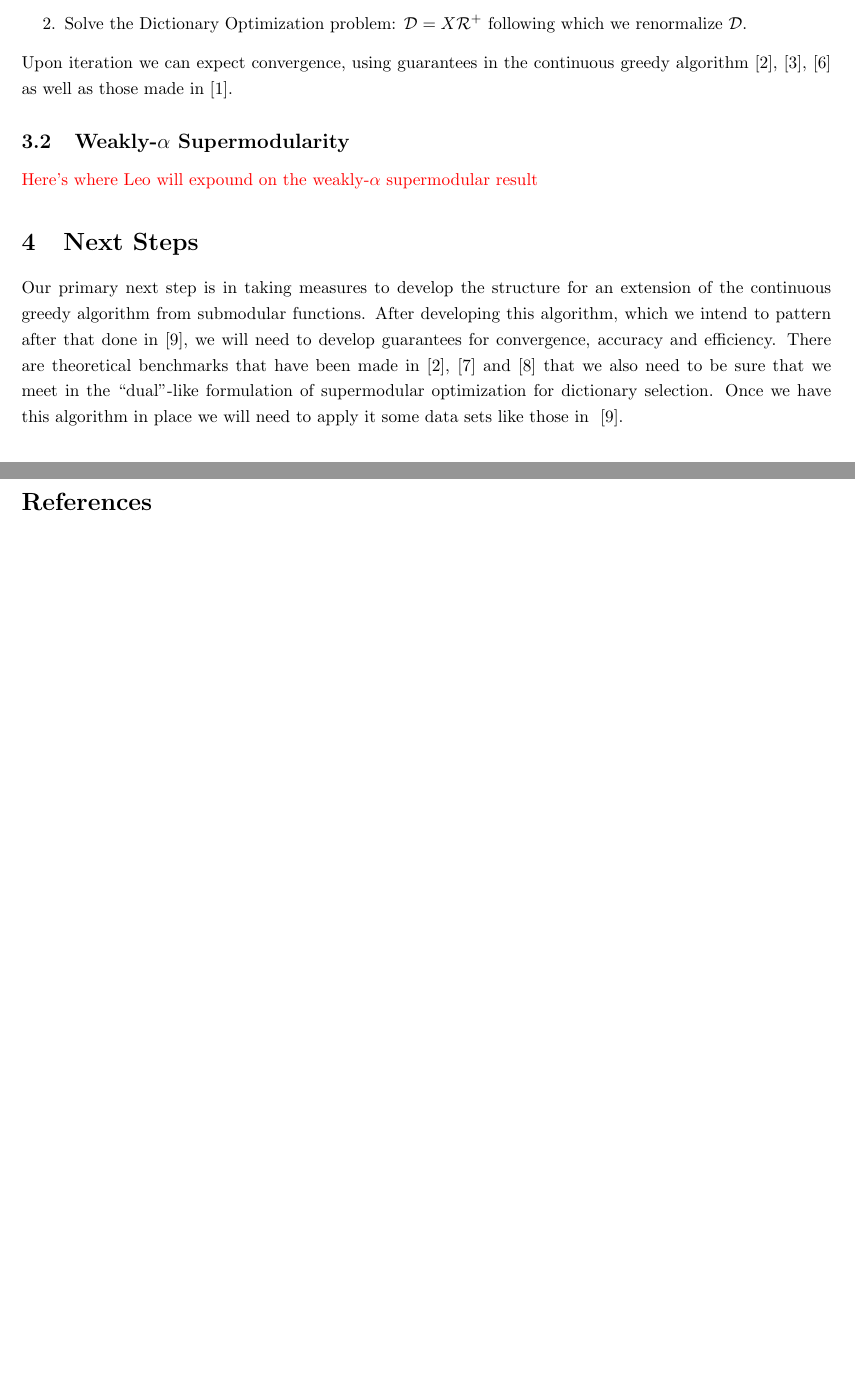
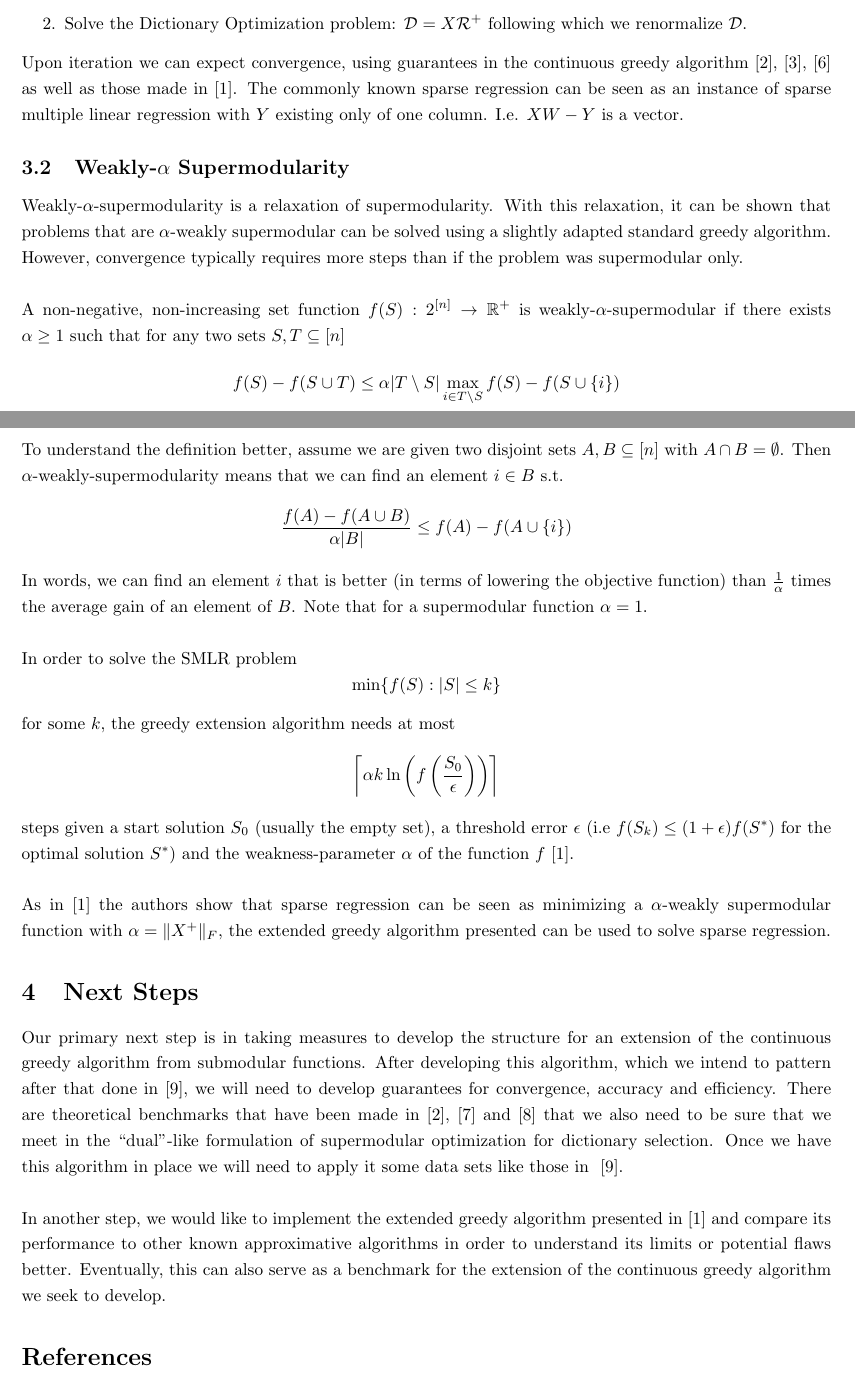
Before and after one commit to twkillian/sparse-supermod, a LaTeX document (status_report.tex): two parts of pages 4 and 5 of 5 before the commit and two parts of pages 4 and 5 of 6 after it, joined at a grey line, cut so that both start at the same text, the shorter picture padded with empty space. Compiled offline with pdfLaTeX.

Commit message:
added alpha weakly part

```diff
--- a/status_report.tex
+++ b/status_report.tex
@@ -113,13 +113,36 @@ Now, you'll note that the definition of the dictionary selection problem (Equati
 \item Fix $\mathcal{D}$, find a sparse coding between it and $X$.
 \item Solve the Dictionary Optimization problem: $\mathcal{D} = X\mathcal{R}^{+}$ following which we renormalize $\mathcal{D}$.
 \end{enumerate}
-Upon iteration we can expect convergence, using guarantees in the continuous greedy algorithm~\cite{greedy_selection}, \cite{submod_spectral}, \cite{submod_sparsecoding} as well as those made in \cite{BoutsidisLS15}.
+Upon iteration we can expect convergence, using guarantees in the continuous greedy algorithm~\cite{greedy_selection}, \cite{submod_spectral}, \cite{submod_sparsecoding} as well as those made in \cite{BoutsidisLS15}. The commonly known sparse regression can be seen as an instance of sparse multiple linear regression with $Y$ existing only of one column. I.e. $XW-Y$ is a vector.
 
 \subsection{Weakly-$\alpha$ Supermodularity} \label{weakalpha}
-\textcolor{red}{Here's where Leo will expound on the weakly-$\alpha$ supermodular result}
+
+Weakly-$\alpha$-supermodularity is a relaxation of supermodularity. With this relaxation, it can be shown that problems that are $\alpha$-weakly supermodular can be solved using a slightly adapted standard greedy algorithm. However, convergence typically requires more steps than  if the problem was supermodular only.
+\\
+\\
+A non-negative, non-increasing set function $f(S): 2^{[n]} \rightarrow \mathbb{R}^+$ is weakly-$\alpha$-supermodular if there exists $\alpha \geq 1$ such that for any two sets $S, T \subseteq [n]$
+\[f(S) - f(S \cup T) \leq \alpha \vert T \setminus S\vert \max_{i \in T \setminus S} f(S) - f(S \cup \lbrace i \rbrace) \]
+To understand the definition better, assume we are given two disjoint sets $A, B \subseteq [n]$ with $A \cap B = \emptyset$. Then $\alpha$-weakly-supermodularity means that we can find an element $i \in B$ s.t.
+\[
+\frac{f(A) - f(A \cup B)}{\alpha \vert B\vert} \leq f(A) - f(A \cup \lbrace i \rbrace)
+\]
+In words, we can find an element $i$ that is better (in terms of lowering the objective function) than $\frac{1}{\alpha}$ times the average gain of an element of $B$. Note that for a supermodular function $\alpha = 1$.
+\\
+\\
+In order to solve the SMLR problem
+\[\min \lbrace f(S) : \vert S \vert \leq k \rbrace \]
+for some $k$, the greedy extension algorithm needs at most
+\[ \left\lceil \alpha k \ln \left(f\left(\frac{S_0}{\epsilon}\right)\right)\right\rceil \]
+ steps given a start solution $S_0$ (usually the empty set), a threshold error $\epsilon$ (i.e $f(S_k) \leq (1+\epsilon)f(S^*)$ for the optimal solution $S^*$) and the weakness-parameter $\alpha$ of the function $f$ \cite{BoutsidisLS15}.
+ \\
+ \\
+As in \cite{BoutsidisLS15} the authors show that sparse regression can be seen as minimizing a $\alpha$-weakly supermodular function with $\alpha = \| X^+ \|_F$, the extended greedy algorithm presented can be used to solve sparse regression.
 
 \section{Next Steps}
 Our primary next step is in taking measures to develop the structure for an extension of the continuous greedy algorithm from submodular functions. After developing this algorithm, which we intend to pattern after that done in~\cite{Singer16TwoStage}, we will need to develop guarantees for convergence, accuracy and efficiency. There are theoretical benchmarks that have been made in \cite{greedy_selection}, \cite{Krause05near-optimalnonmyopic} and \cite{nonconvexrelax} that we also need to be sure that we meet in the ``dual"-like formulation of supermodular optimization for dictionary selection. Once we have this algorithm in place we will need to apply it some data sets like those in ~\cite{Singer16TwoStage}.
+\\
+\\
+In another step, we would like to implement the extended greedy algorithm presented in \cite{BoutsidisLS15} and compare its performance to other known approximative algorithms in order to understand its limits or potential flaws better. Eventually, this can also serve as a benchmark for the extension of the continuous greedy algorithm we seek to develop.
 
 \bibliographystyle{plain}
 \bibliography{bibliography}
```
Also changed, not shown: status_report.pdf, 2 other files.
